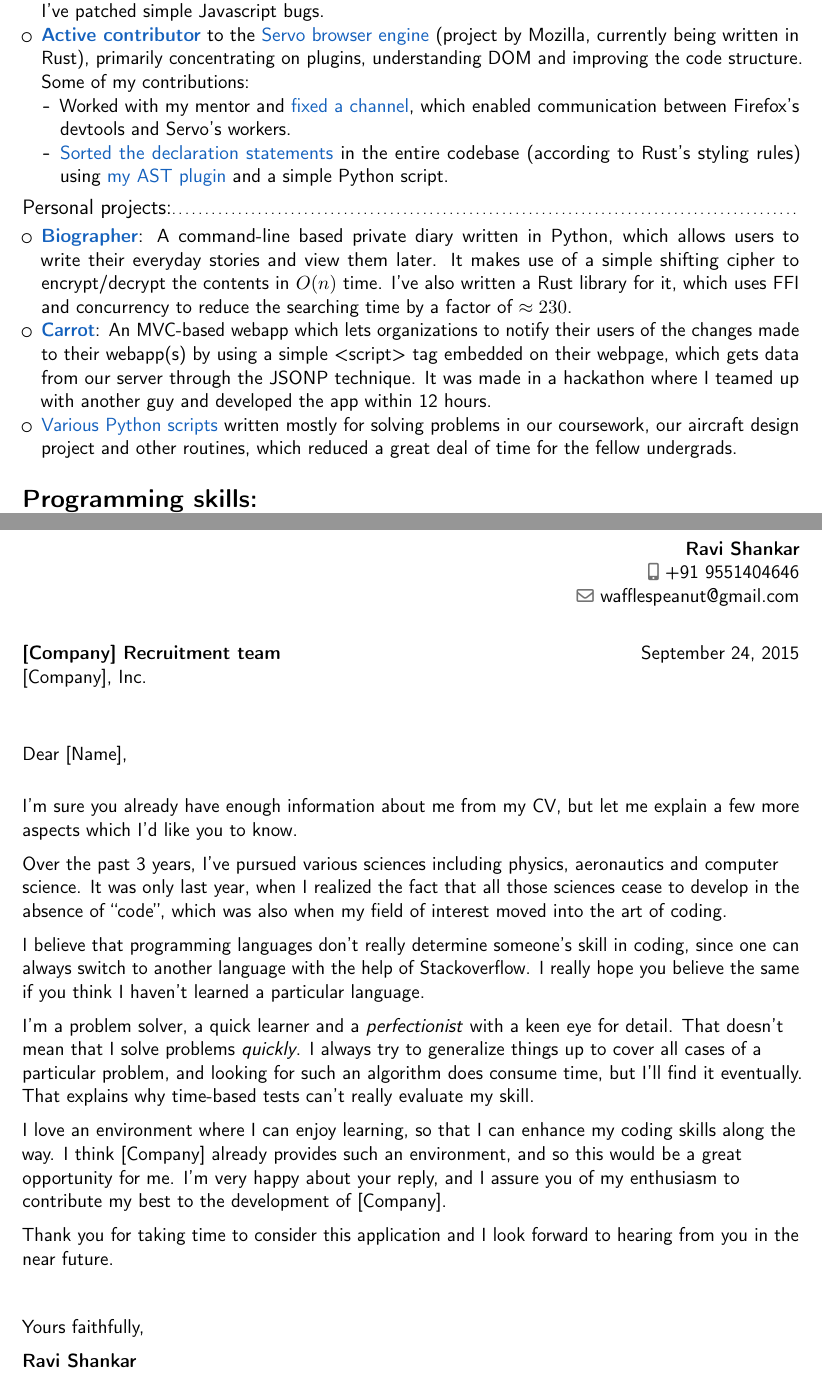
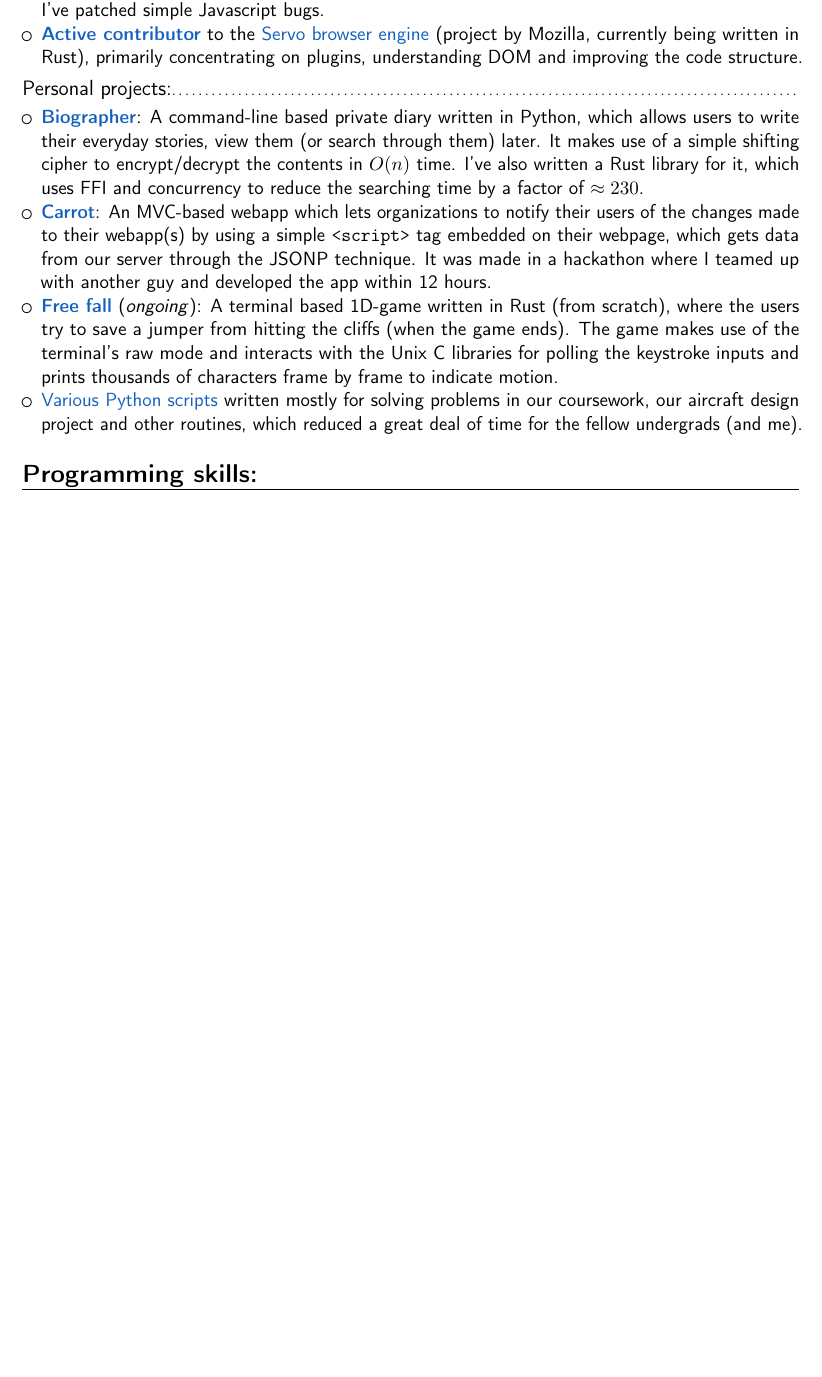
Before and after one commit to Wafflespeanut/Notes, a LaTeX CV (other/CV.tex): two parts of pages 1 and 3 of 3 before the commit and part of the page after it, the two joined at a grey line, cut so that both start at the same text, the shorter picture padded with empty space. Compiled offline with pdfLaTeX.

Commit message:
Correction... (resume)

```diff
--- a/other/CV.tex
+++ b/other/CV.tex
@@ -69,17 +69,19 @@
 \subsection*{Mozilla:}
 \begin{itemize}
 \item \textbf{\chref{https://mozillians.org/en-US/u/wafflespeanut/}{Mozillian}} since the summer of 2015. Occasional contributor to Firefox and Seamonkey, where I've patched simple Javascript bugs.
-\item \textbf{\chref{http://servostat.youknowone.org/}{Active contributor}} to the \chref{https://github.com/servo/servo}{Servo browser engine} (project by Mozilla, currently being written in Rust), primarily concentrating on plugins, understanding DOM and improving the code structure. Some of my contributions:
-    \begin{itemize}
-    \item Worked with my mentor and \chref{https://github.com/servo/servo/pull/6829}{fixed a channel}, which enabled communication between Firefox's devtools and Servo's workers.
-    \item \chref{https://github.com/servo/servo/pull/7698}{Sorted the declaration statements} in the entire codebase (according to Rust's styling rules) using \chref{https://github.com/Wafflespeanut/rust-sorty}{my AST plugin} and a simple Python script.
-    \end{itemize}
+\item \textbf{\chref{http://servostat.youknowone.org/}{Active contributor}} to the \chref{https://github.com/servo/servo}{Servo browser engine} (project by Mozilla, currently being written in Rust), primarily concentrating on plugins, understanding DOM and improving the code structure.
+% Some of my contributions:
+%     \begin{itemize}
+%     \item Worked with my mentor and \chref{https://github.com/servo/servo/pull/6829}{fixed a channel}, which enabled communication between Firefox's devtools and Servo's workers.
+%     \item \chref{https://github.com/servo/servo/pull/7698}{Sorted the declaration statements} in the entire codebase (according to Rust's styling rules) using \chref{https://github.com/Wafflespeanut/rust-sorty}{my AST plugin} and a simple Python script.
+%     \end{itemize}
 \end{itemize}
 \subsection{Personal projects:}
 \begin{itemize}
-\item \textbf{\chref{https://github.com/Wafflespeanut/biographer}{Biographer}}: A command-line based private diary written in Python, which allows users to write their everyday stories and view them later. It makes use of a simple shifting cipher to encrypt/decrypt the contents in $O(n)$ time. I've also written a Rust library for it, which uses FFI and concurrency to reduce the searching time by a factor of $\approx 230$.
-\item \textbf{\chref{https://github.com/joelewis/carrot}{Carrot}}: An MVC-based webapp which lets organizations to notify their users of the changes made to their webapp(s) by using a simple <script> tag embedded on their webpage, which gets data from our server through the JSONP technique. It was made in a hackathon where I teamed up with another guy and developed the app within 12 hours.
-\item \chref{https://github.com/Wafflespeanut/scripts/tree/master/python}{Various Python scripts} written mostly for solving problems in our coursework, our aircraft design project and other routines, which reduced a great deal of time for the fellow undergrads.
+\item \textbf{\chref{https://github.com/Wafflespeanut/biographer}{Biographer}}: A command-line based private diary written in Python, which allows users to write their everyday stories, view them (or search through them) later. It makes use of a simple shifting cipher to encrypt/decrypt the contents in $O(n)$ time. I've also written a Rust library for it, which uses FFI and concurrency to reduce the searching time by a factor of $\approx 230$.
+\item \textbf{\chref{https://github.com/joelewis/carrot}{Carrot}}: An MVC-based webapp which lets organizations to notify their users of the changes made to their webapp(s) by using a simple \texttt{<script>} tag embedded on their webpage, which gets data from our server through the JSONP technique. It was made in a hackathon where I teamed up with another guy and developed the app within 12 hours.
+\item \textbf{\chref{https://github.com/Wafflespeanut/free-fall}{Free fall}} (\textit{ongoing}): A terminal based 1D-game written in Rust (from scratch), where the users try to save a jumper from hitting the cliffs (when the game ends). The game makes use of the terminal's raw mode and interacts with the Unix C libraries for polling the keystroke inputs and prints thousands of characters frame by frame to indicate motion.
+\item \chref{https://github.com/Wafflespeanut/scripts/tree/master/python}{Various Python scripts} written mostly for solving problems in our coursework, our aircraft design project and other routines, which reduced a great deal of time for the fellow undergrads (and me).
 \end{itemize}
 
 % \cventry{year--year}{Job title}{Employer}{City}{}{General description no longer than 1--2 lines.}
@@ -152,30 +149,32 @@
 %-----       letter       ---------------------------------------------------------
 % recipient data
-\recipient{[Company] Recruitment team}{[Company], Inc.}
-\date{September 24, 2015}
-\opening{Dear [Name],}
+% \recipient{[Company] Recruitment team}{[Company], Inc.}
+% \date{September 24, 2015}
+% \opening{Dear [Name],}
+
 % \closing{Yours faithfully,}
+
 % \enclosure[Attached]{curriculum vit\ae{}}        % use an optional argument to use a string other than "Enclosure", or redefine \enclname
 
-\makelettertitle
+% \makelettertitle
 
-I'm sure you already have enough information about me from my CV, but let me explain a few more aspects which I'd like you to know.
+% I'm sure you already have enough information about me from my CV, but let me explain a few more aspects which I'd like you to know.
 
-Over the past 3 years, I've pursued various sciences including physics, aeronautics and computer science. It was only last year, when I realized the fact that all those sciences cease to develop in the absence of ``code'', which was also when my field of interest moved into the art of coding.
+% Over the past 3 years, I've pursued various sciences including physics, aeronautics and computer science. It was only last year, when I realized the fact that all those sciences cease to develop in the absence of ``code'', which was also when my field of interest moved into the art of coding.
 
-I believe that programming languages don't really determine someone's skill in coding, since one can always switch to another language with the help of Stackoverflow. I really hope you believe the same if you think I haven't learned a particular language.
+% I believe that programming languages don't really determine someone's skill in coding, since one can always switch to another language with the help of Stackoverflow. I really hope you believe the same if you think I haven't learned a particular language.
 
-I'm a problem solver, a quick learner and a \textit{perfectionist} with a keen eye for detail. That doesn't mean that I solve problems \textit{quickly}. I always try to generalize things up to cover all cases of a particular problem, and looking for such an algorithm does consume time, but I'll find it eventually. That explains why time-based tests can't really evaluate my skill.
+% I'm a problem solver, a quick learner and a \textit{perfectionist} with a keen eye for detail. That doesn't mean that I solve problems \textit{quickly}. I always try to generalize things up to cover all cases of a particular problem, and looking for such an algorithm does consume time, but I'll find it eventually. That explains why time-based tests can't really evaluate my skill.
 
-I love an environment where I can enjoy learning, so that I can enhance my coding skills along the way. I think [Company] already provides such an environment, and so this would be a great opportunity for me. I'm very happy about your reply, and I assure you of my enthusiasm to contribute my best to the development of [Company].
+% I love an environment where I can enjoy learning, so that I can enhance my coding skills along the way. I think [Company] already provides such an environment, and so this would be a great opportunity for me. I'm very happy about your reply, and I assure you of my enthusiasm to contribute my best to the development of [Company].
 
-Thank you for taking time to consider this application and I look forward to hearing from you in the near future.
+% Thank you for taking time to consider this application and I look forward to hearing from you in the near future.
 
-$\ $
+% $\ $
 
-Yours faithfully,
+% Yours faithfully,
 
-\textbf{Ravi Shankar}
+% \textbf{Ravi Shankar}
 
 % \clearpage\end{CJK*}                             % if you are typesetting your resume in Chinese using CJK; the \clearpage is required for fancyhdr to work correctly with CJK, though it kills the page numbering by making \lastpage undefined
 \end{document}
```
Also changed, not shown: other/CV.pdf, other/CV.tex (13 more changed lines).
